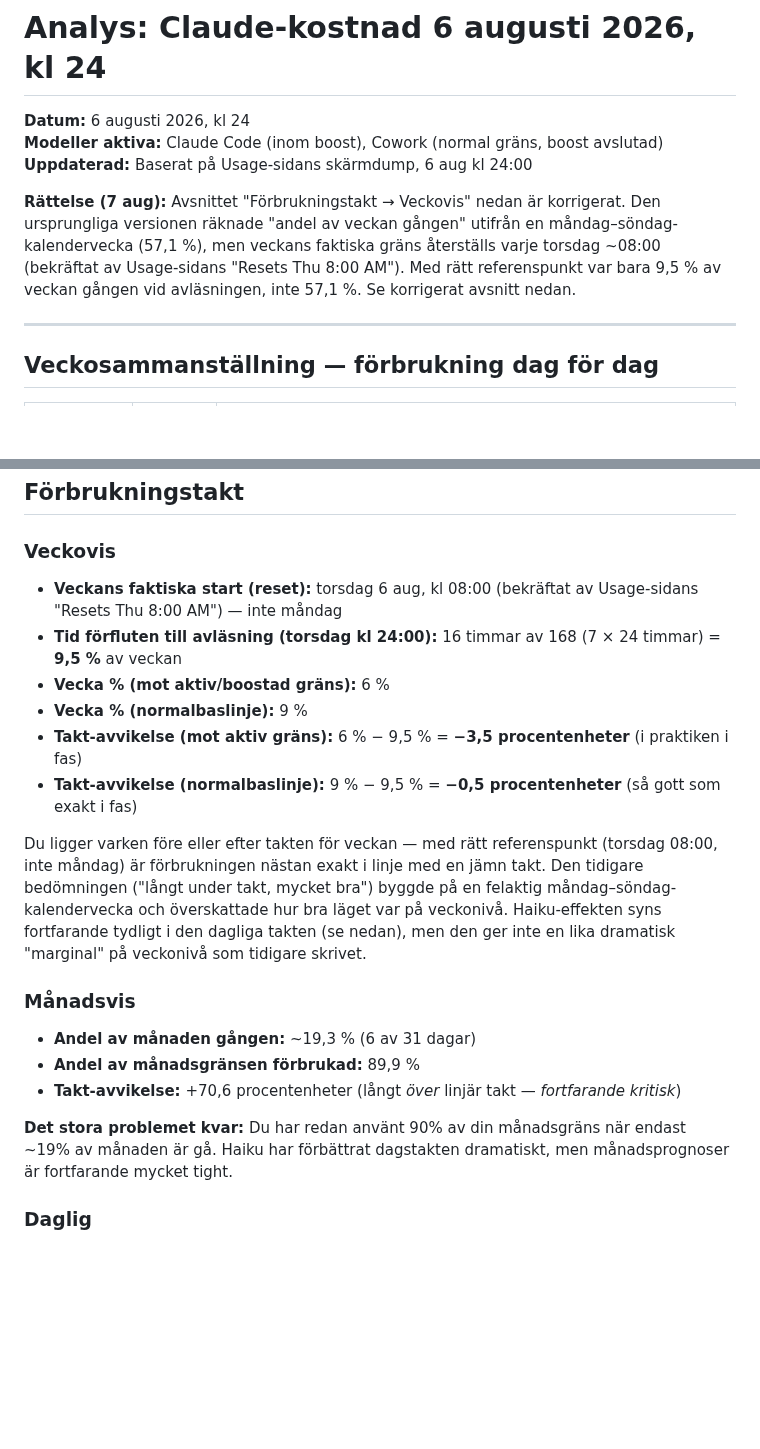
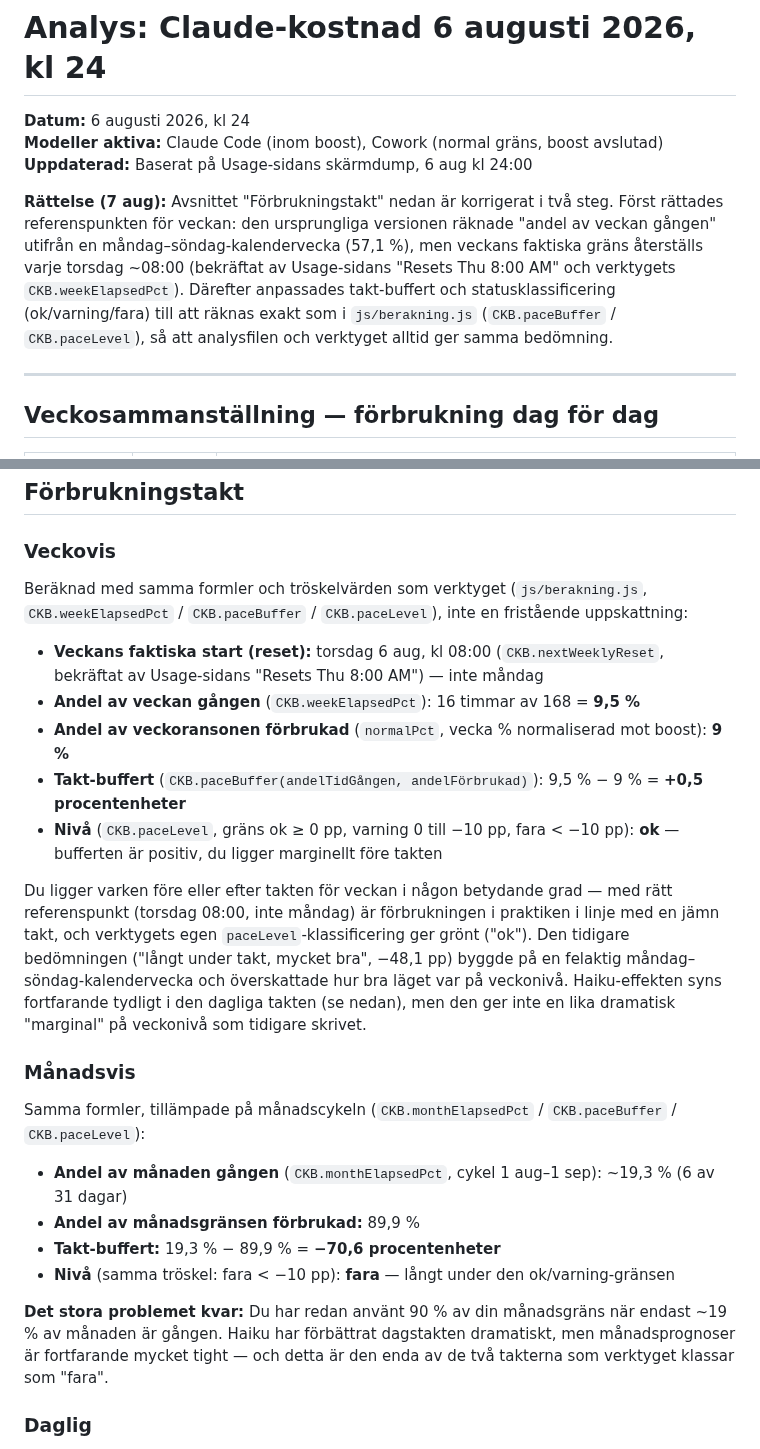
Before and after one commit to kentlundgren/Ovrigt, a Markdown page: Claude_kostnad/Analyser/analys_2026-08-06_2400.md, 2 parts joined by grey strips. Drawn GitHub-style; blank space fills up the shorter version.

Commit message:
Refine weekly consumption analysis in `analys_2026-08-06_2400.md` by correcting the reference point to Thursday resets at 08:00 and aligning calculations with the tool's metrics. Updated the assessment of consumption rates to provide a more accurate representation of performance against both active and normal baselines, clarifying previous evaluations and ensuring consistency with actual usage data.

```diff
--- a/Claude_kostnad/Analyser/analys_2026-08-06_2400.md
+++ b/Claude_kostnad/Analyser/analys_2026-08-06_2400.md
@@ -4,7 +4,7 @@
 **Modeller aktiva:** Claude Code (inom boost), Cowork (normal gräns, boost avslutad)
 **Uppdaterad:** Baserat på Usage-sidans skärmdump, 6 aug kl 24:00
 
-**Rättelse (7 aug):** Avsnittet "Förbrukningstakt → Veckovis" nedan är korrigerat. Den ursprungliga versionen räknade "andel av veckan gången" utifrån en måndag–söndag-kalendervecka (57,1 %), men veckans faktiska gräns återställs varje torsdag ~08:00 (bekräftat av Usage-sidans "Resets Thu 8:00 AM"). Med rätt referenspunkt var bara 9,5 % av veckan gången vid avläsningen, inte 57,1 %. Se korrigerat avsnitt nedan.
+**Rättelse (7 aug):** Avsnittet "Förbrukningstakt" nedan är korrigerat i två steg. Först rättades referenspunkten för veckan: den ursprungliga versionen räknade "andel av veckan gången" utifrån en måndag–söndag-kalendervecka (57,1 %), men veckans faktiska gräns återställs varje torsdag ~08:00 (bekräftat av Usage-sidans "Resets Thu 8:00 AM" och verktygets `CKB.weekElapsedPct`). Därefter anpassades takt-buffert och statusklassificering (ok/varning/fara) till att räknas exakt som i `js/berakning.js` (`CKB.paceBuffer` / `CKB.paceLevel`), så att analysfilen och verktyget alltid ger samma bedömning.
 
 ---
 
@@ -51,21 +51,27 @@
 ## Förbrukningstakt
 
 ### Veckovis
-- **Veckans faktiska start (reset):** torsdag 6 aug, kl 08:00 (bekräftat av Usage-sidans "Resets Thu 8:00 AM") — inte måndag
-- **Tid förfluten till avläsning (torsdag kl 24:00):** 16 timmar av 168 (7 × 24 timmar) = **9,5 %** av veckan
-- **Vecka % (mot aktiv/boostad gräns):** 6 %
-- **Vecka % (normalbaslinje):** 9 %
-- **Takt-avvikelse (mot aktiv gräns):** 6 % − 9,5 % = **−3,5 procentenheter** (i praktiken i fas)
-- **Takt-avvikelse (normalbaslinje):** 9 % − 9,5 % = **−0,5 procentenheter** (så gott som exakt i fas)
 
-Du ligger varken före eller efter takten för veckan — med rätt referenspunkt (torsdag 08:00, inte måndag) är förbrukningen nästan exakt i linje med en jämn takt. Den tidigare bedömningen ("långt under takt, mycket bra") byggde på en felaktig måndag–söndag-kalendervecka och överskattade hur bra läget var på veckonivå. Haiku-effekten syns fortfarande tydligt i den dagliga takten (se nedan), men den ger inte en lika dramatisk "marginal" på veckonivå som tidigare skrivet.
+Beräknad med samma formler och tröskelvärden som verktyget (`js/berakning.js`, `CKB.weekElapsedPct` / `CKB.paceBuffer` / `CKB.paceLevel`), inte en fristående uppskattning:
+
+- **Veckans faktiska start (reset):** torsdag 6 aug, kl 08:00 (`CKB.nextWeeklyReset`, bekräftat av Usage-sidans "Resets Thu 8:00 AM") — inte måndag
+- **Andel av veckan gången** (`CKB.weekElapsedPct`): 16 timmar av 168 = **9,5 %**
+- **Andel av veckoransonen förbrukad** (`normalPct`, vecka % normaliserad mot boost): **9 %**
+- **Takt-buffert** (`CKB.paceBuffer(andelTidGången, andelFörbrukad)`): 9,5 % − 9 % = **+0,5 procentenheter**
+- **Nivå** (`CKB.paceLevel`, gräns ok ≥ 0 pp, varning 0 till −10 pp, fara < −10 pp): **ok** — bufferten är positiv, du ligger marginellt före takten
+
+Du ligger varken före eller efter takten för veckan i någon betydande grad — med rätt referenspunkt (torsdag 08:00, inte måndag) är förbrukningen i praktiken i linje med en jämn takt, och verktygets egen `paceLevel`-klassificering ger grönt ("ok"). Den tidigare bedömningen ("långt under takt, mycket bra", −48,1 pp) byggde på en felaktig måndag–söndag-kalendervecka och överskattade hur bra läget var på veckonivå. Haiku-effekten syns fortfarande tydligt i den dagliga takten (se nedan), men den ger inte en lika dramatisk "marginal" på veckonivå som tidigare skrivet.
 
 ### Månadsvis
-- **Andel av månaden gången:** ~19,3 % (6 av 31 dagar)
+
+Samma formler, tillämpade på månadscykeln (`CKB.monthElapsedPct` / `CKB.paceBuffer` / `CKB.paceLevel`):
+
+- **Andel av månaden gången** (`CKB.monthElapsedPct`, cykel 1 aug–1 sep): ~19,3 % (6 av 31 dagar)
 - **Andel av månadsgränsen förbrukad:** 89,9 %
-- **Takt-avvikelse:** +70,6 procentenheter (långt *över* linjär takt — *fortfarande kritisk*)
+- **Takt-buffert:** 19,3 % − 89,9 % = **−70,6 procentenheter**
+- **Nivå** (samma tröskel: fara < −10 pp): **fara** — långt under den ok/varning-gränsen
 
-**Det stora problemet kvar:** Du har redan använt 90% av din månadsgräns när endast ~19% av månaden är gå. Haiku har förbättrat dagstakten dramatiskt, men månadsprognoser är fortfarande mycket tight.
+**Det stora problemet kvar:** Du har redan använt 90 % av din månadsgräns när endast ~19 % av månaden är gången. Haiku har förbättrat dagstakten dramatiskt, men månadsprognoser är fortfarande mycket tight — och detta är den enda av de två takterna som verktyget klassar som "fara".
 
 ### Daglig
 - **5 aug (Onsdag):** 25,80 € (höga kostnader, innan Haiku var fullt implementerat)
```
